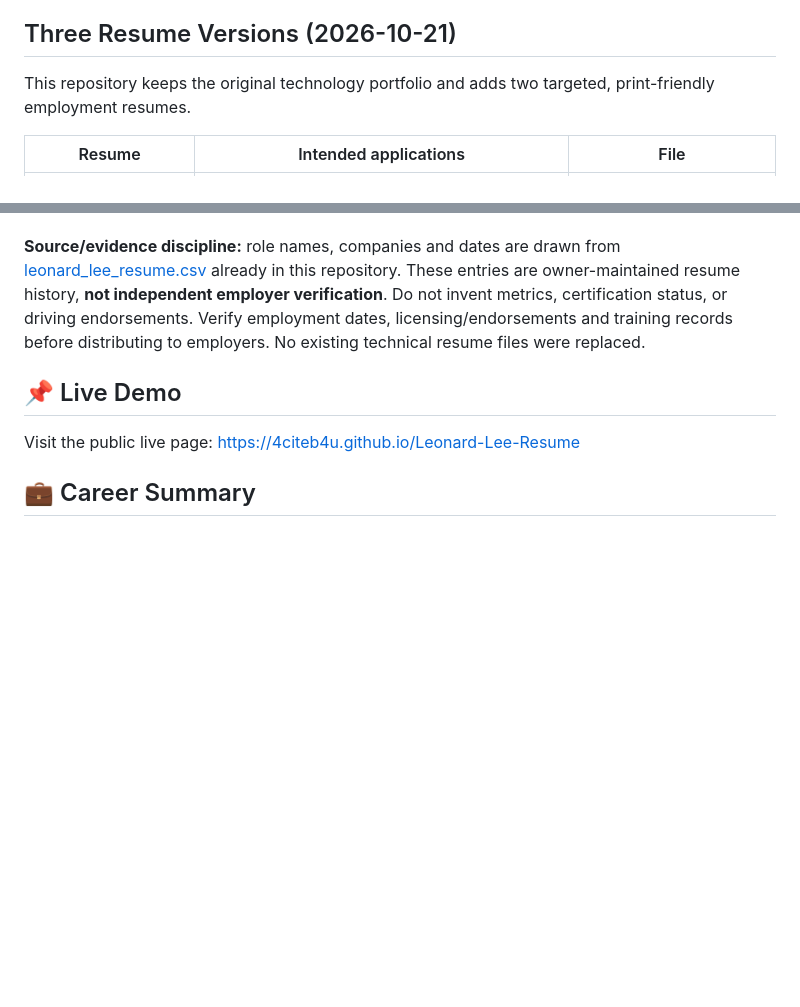
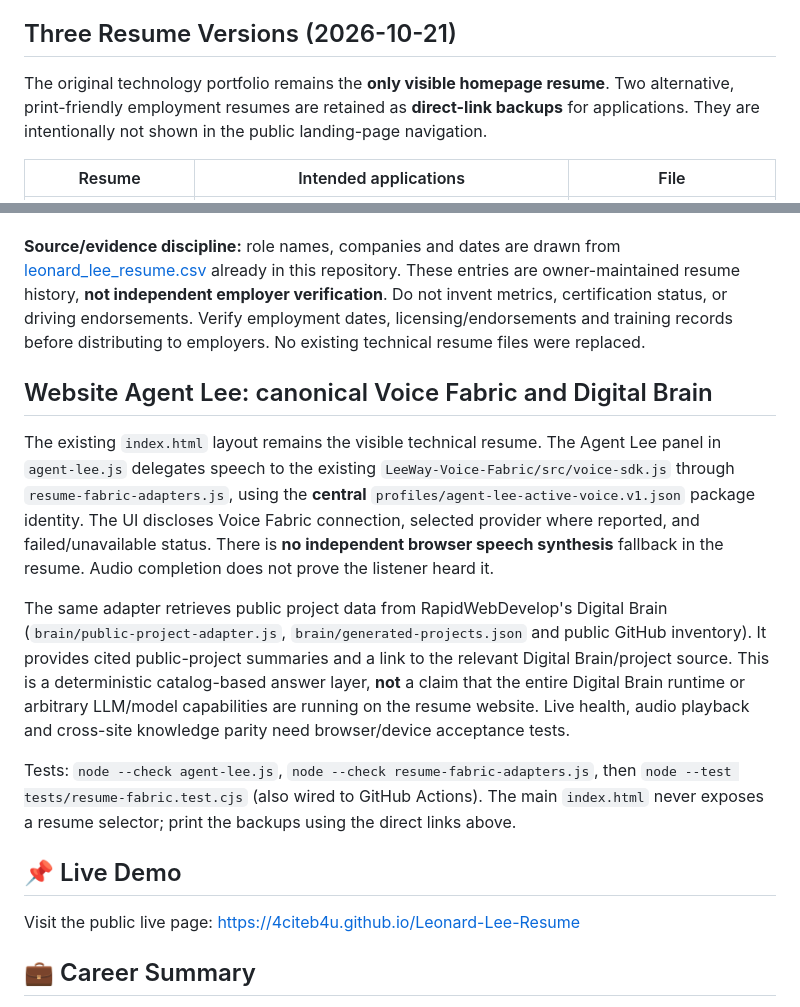
Before and after one commit to 4citeB4U/Leonard-Lee-Resume, a Markdown page: README.md, 2 parts joined by grey strips. Rendered like a GitHub page; blank space fills up the shorter version.

Commit message:
Document direct-link-only resume backups and Voice Fabric/Digital Brain evidence boundary

```diff
--- a/README.md
+++ b/README.md
@@ -102,7 +102,7 @@ This repo is the AI portfolio command center. Use it to:
 
 ## Three Resume Versions (2026-10-21)
 
-This repository keeps the original technology portfolio and adds two targeted, print-friendly employment resumes.
+The original technology portfolio remains the **only visible homepage resume**. Two alternative, print-friendly employment resumes are retained as **direct-link backups** for applications. They are intentionally not shown in the public landing-page navigation.
 
 | Resume | Intended applications | File |
 | --- | --- | --- |
@@ -113,6 +113,15 @@ This repository keeps the original technology portfolio and adds two targeted, p
 Each resume contains **414-303-8580** and **LeonardLee6@outlook.com**. New resumes use [career-resumes.css](career-resumes.css) with mobile-friendly and printable layouts; choose **Print / Save PDF** on those pages.
 
 **Source/evidence discipline:** role names, companies and dates are drawn from [leonard_lee_resume.csv](leonard_lee_resume.csv) already in this repository. These entries are owner-maintained resume history, **not independent employer verification**. Do not invent metrics, certification status, or driving endorsements. Verify employment dates, licensing/endorsements and training records before distributing to employers. No existing technical resume files were replaced.
+
+
+## Website Agent Lee: canonical Voice Fabric and Digital Brain
+
+The existing `index.html` layout remains the visible technical resume. The Agent Lee panel in `agent-lee.js` delegates speech to the existing `LeeWay-Voice-Fabric/src/voice-sdk.js` through `resume-fabric-adapters.js`, using the **central** `profiles/agent-lee-active-voice.v1.json` package identity. The UI discloses Voice Fabric connection, selected provider where reported, and failed/unavailable status. There is **no independent browser speech synthesis** fallback in the resume. Audio completion does not prove the listener heard it.
+
+The same adapter retrieves public project data from RapidWebDevelop's Digital Brain (`brain/public-project-adapter.js`, `brain/generated-projects.json` and public GitHub inventory). It provides cited public-project summaries and a link to the relevant Digital Brain/project source. This is a deterministic catalog-based answer layer, **not** a claim that the entire Digital Brain runtime or arbitrary LLM/model capabilities are running on the resume website. Live health, audio playback and cross-site knowledge parity need browser/device acceptance tests.
+
+Tests: `node --check agent-lee.js`, `node --check resume-fabric-adapters.js`, then `node --test tests/resume-fabric.test.cjs` (also wired to GitHub Actions). The main `index.html` never exposes a resume selector; print the backups using the direct links above.
 
 ## 📌 Live Demo
 
```
